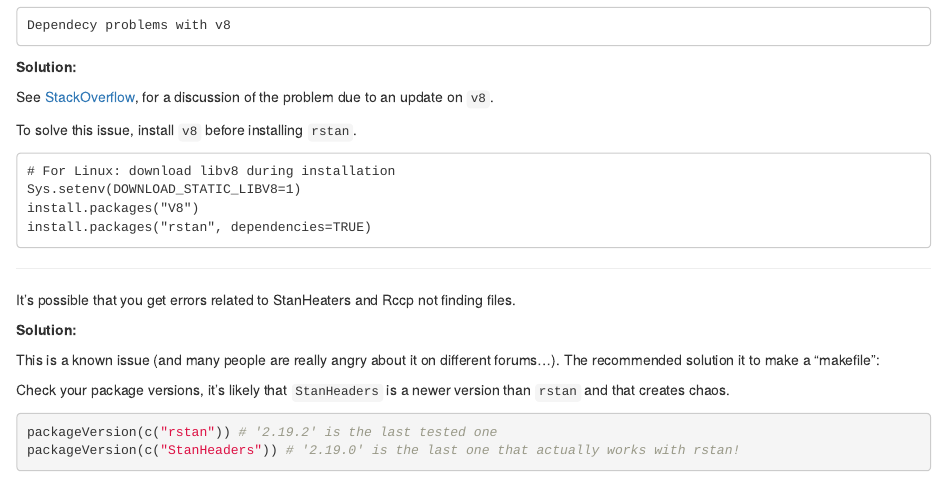
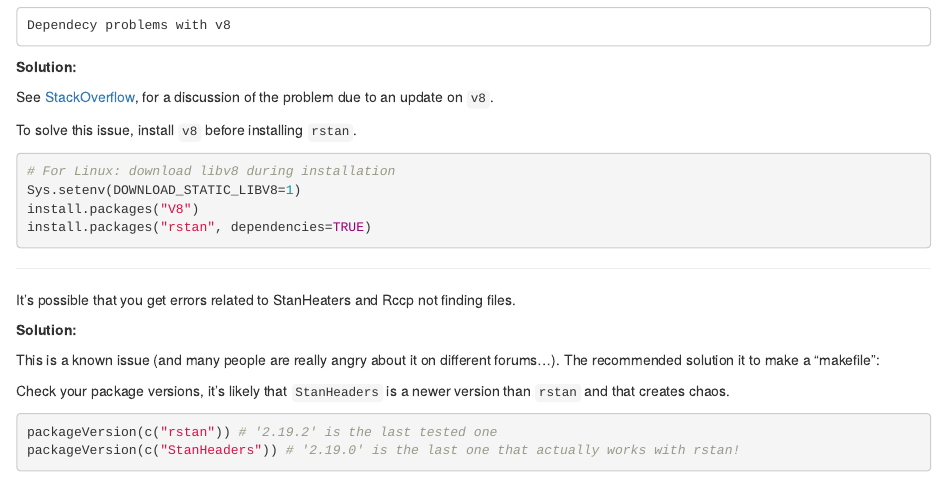
Before and after one commit to matiasandina/wholebrain_install, an R Markdown document (index.Rmd): the page in a window 1100 px wide, from 8380 px down before the commit and from 8410 px down after it, so that both start at the same text. Rendered offline with R 4.5, knitr and Pandoc, with nearby package versions.

Commit message:
updating v8 issue

````diff
--- a/index.Rmd
+++ b/index.Rmd
@@ -287,7 +288,7 @@ See [StackOverflow](https://stackoverflow.com/questions/62910664/installing-v8-r
 
 To solve this issue, install `v8` before installing `rstan`.
 
-```
+```{r, eval=F}
 # For Linux: download libv8 during installation
 Sys.setenv(DOWNLOAD_STATIC_LIBV8=1)
 install.packages("V8")
````
Also changed, not shown: index.html, index.Rmd (1 more changed lines).
